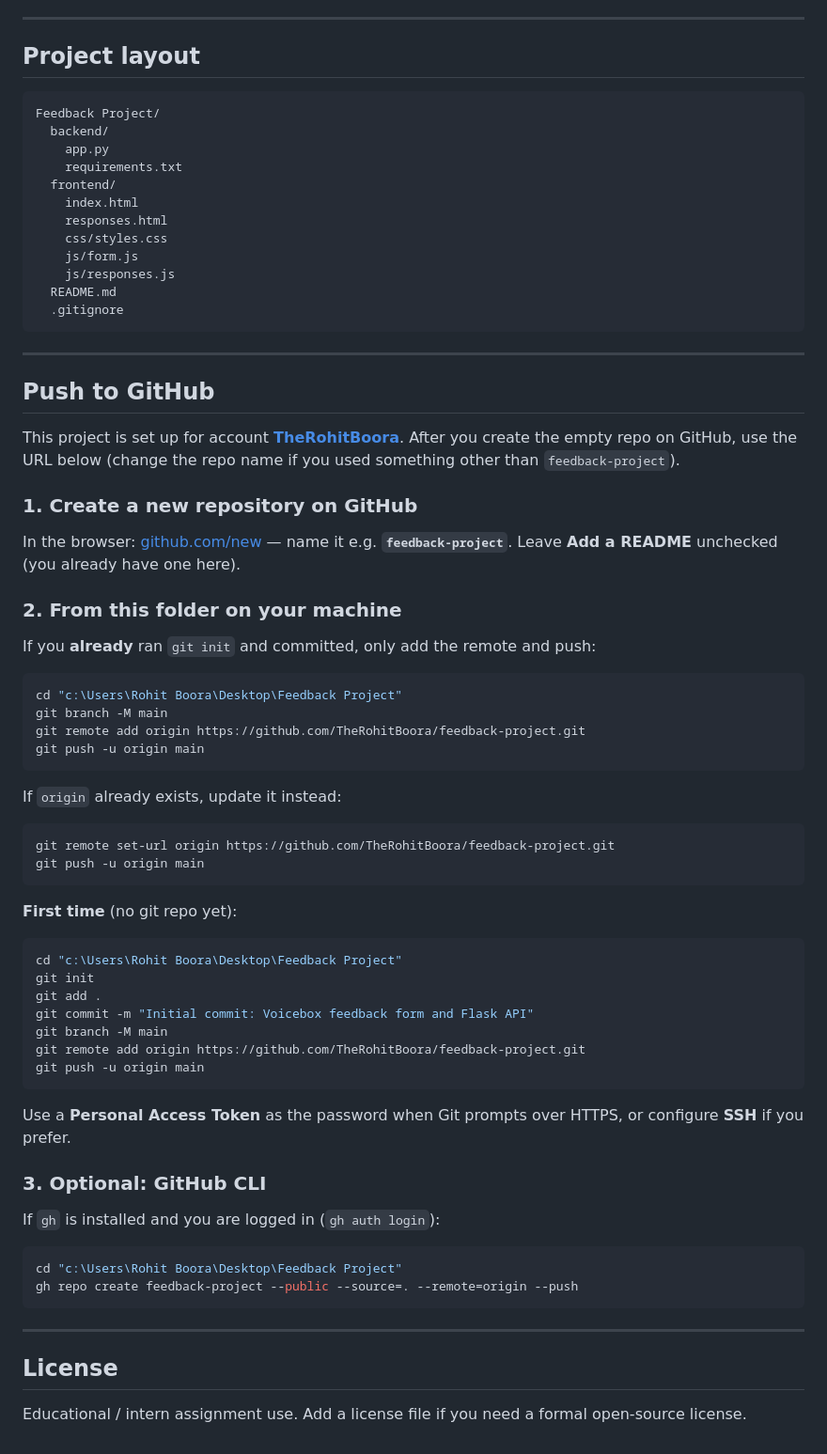
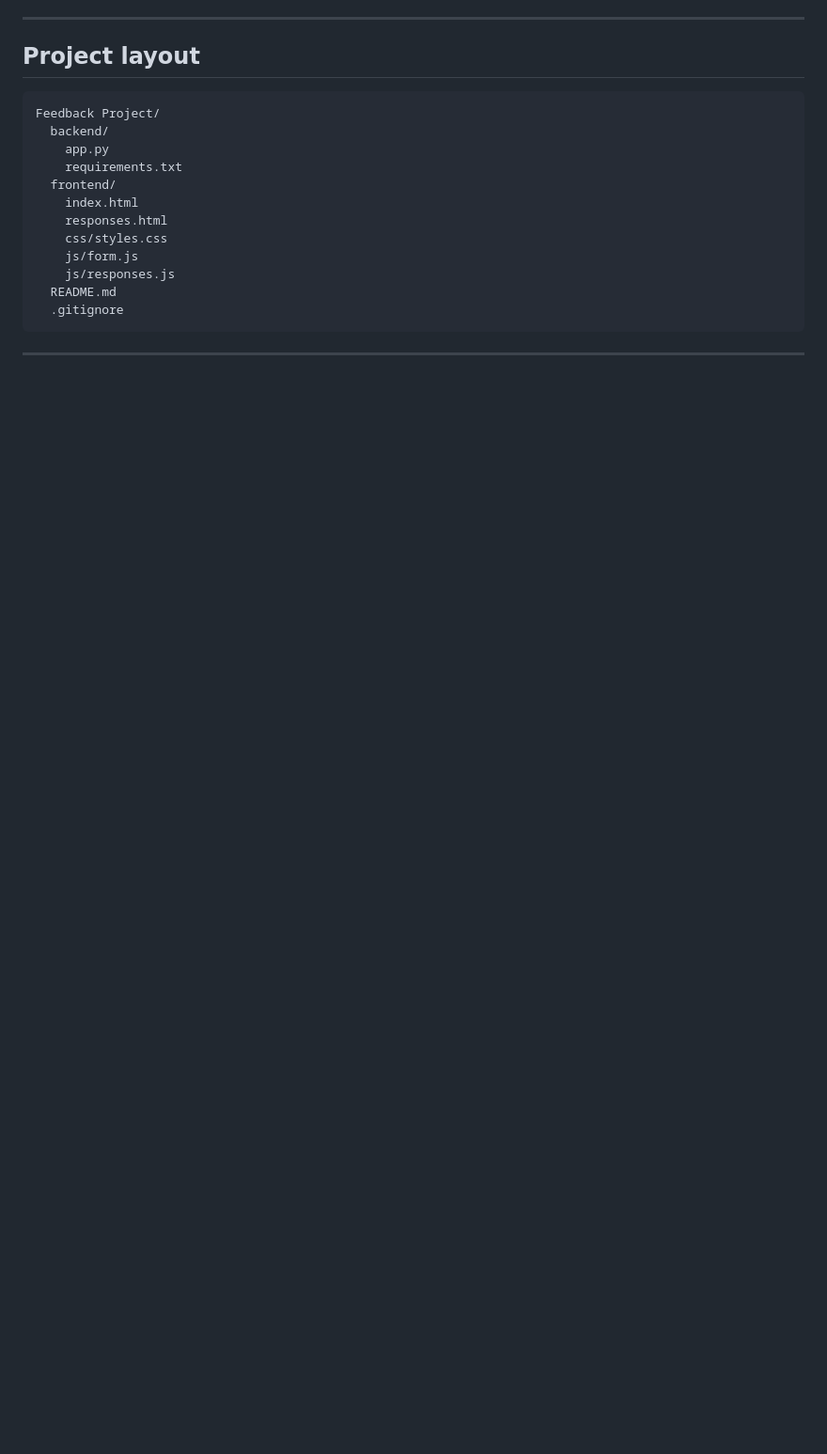
Before and after one commit to TheRohitBoora/feedback-project, a Markdown page: README.md, the part around the change. Shown at 94% size. GitHub-like rendering; blank space fills up the shorter version.

````diff
--- a/README.md
+++ b/README.md
@@ -119,58 +119,3 @@ Feedback Project/
 ```
 
 ---
-
-## Push to GitHub
-
-This project is set up for account **[TheRohitBoora](https://github.com/TheRohitBoora)**. After you create the empty repo on GitHub, use the URL below (change the repo name if you used something other than `feedback-project`).
-
-### 1. Create a new repository on GitHub
-
-In the browser: [github.com/new](https://github.com/new) — name it e.g. **`feedback-project`**. Leave **Add a README** unchecked (you already have one here).
-
-### 2. From this folder on your machine
-
-If you **already** ran `git init` and committed, only add the remote and push:
-
-```powershell
-cd "c:\Users\Rohit Boora\Desktop\Feedback Project"
-git branch -M main
-git remote add origin https://github.com/TheRohitBoora/feedback-project.git
-git push -u origin main
-```
-
-If `origin` already exists, update it instead:
-
-```powershell
-git remote set-url origin https://github.com/TheRohitBoora/feedback-project.git
-git push -u origin main
-```
-
-**First time** (no git repo yet):
-
-```powershell
-cd "c:\Users\Rohit Boora\Desktop\Feedback Project"
-git init
-git add .
-git commit -m "Initial commit: Voicebox feedback form and Flask API"
-git branch -M main
-git remote add origin https://github.com/TheRohitBoora/feedback-project.git
-git push -u origin main
-```
-
-Use a **Personal Access Token** as the password when Git prompts over HTTPS, or configure **SSH** if you prefer.
-
-### 3. Optional: GitHub CLI
-
-If `gh` is installed and you are logged in (`gh auth login`):
-
-```powershell
-cd "c:\Users\Rohit Boora\Desktop\Feedback Project"
-gh repo create feedback-project --public --source=. --remote=origin --push
-```
-
----
-
-## License
-
-Educational / intern assignment use. Add a license file if you need a formal open-source license.
````
